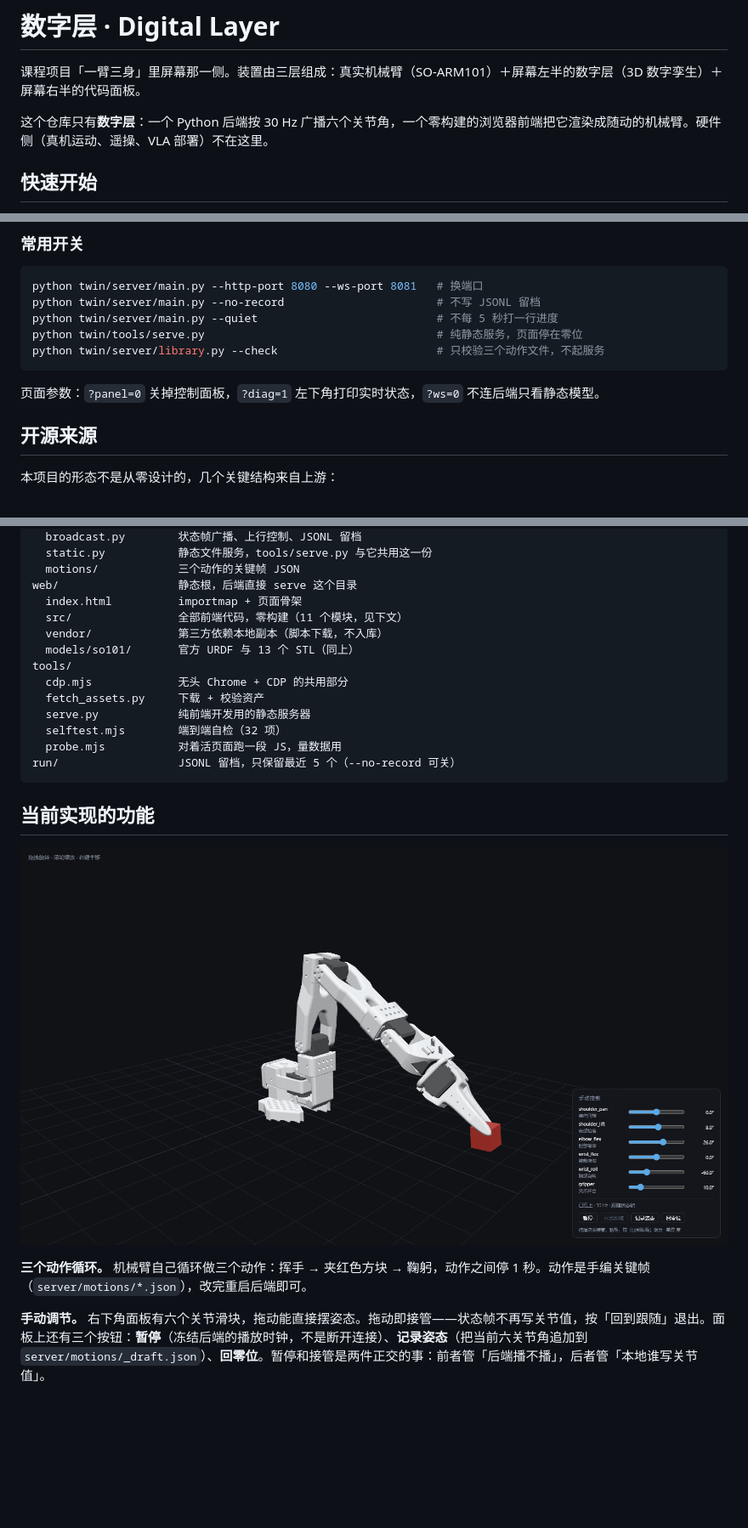
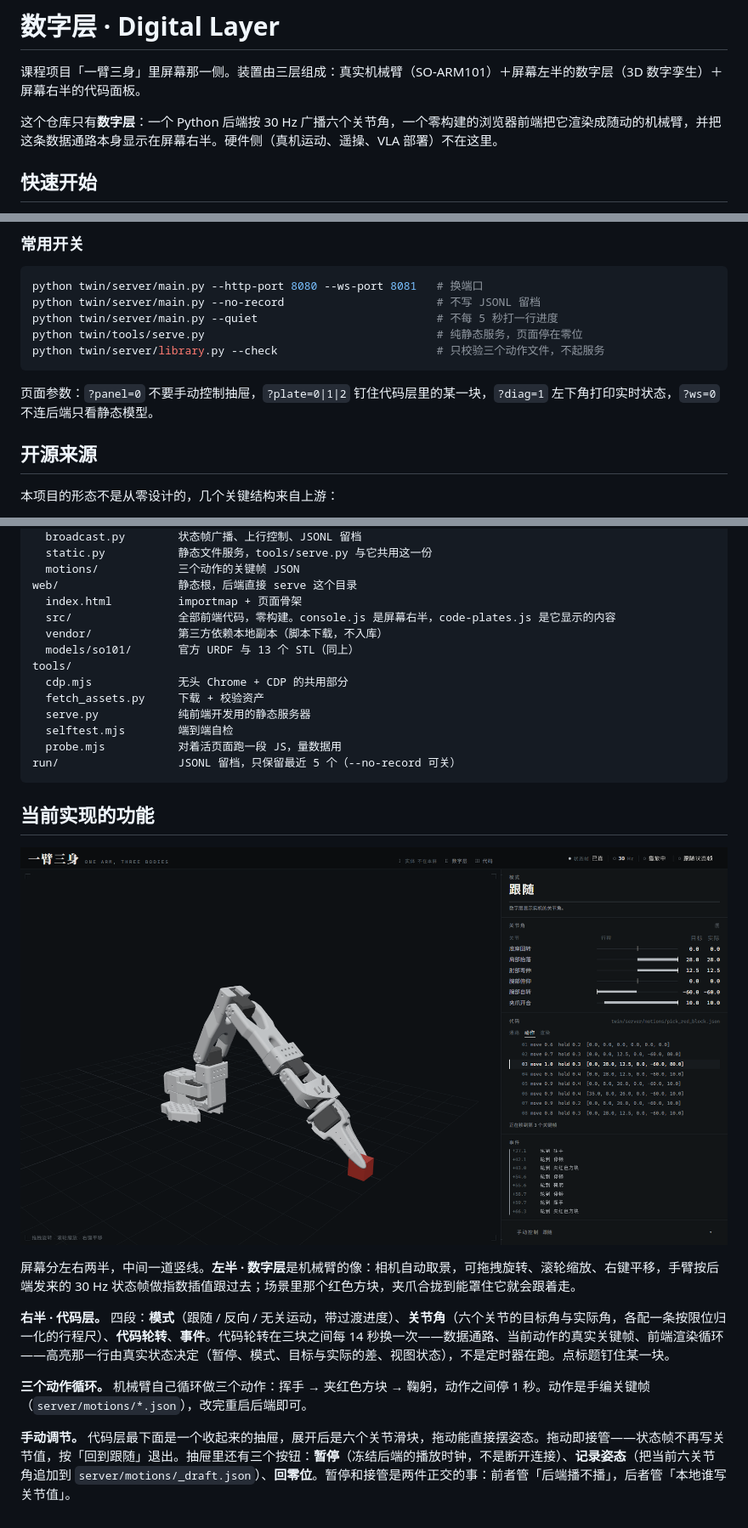
Before and after one commit to TrebleCubeY/Embodied-Arts, a Markdown page: twin/README.md, 3 parts joined by grey strips. Shown: that part at 85% size. GitHub-like rendering; pictures changed too: twin/live.png; blank space fills up the shorter version.

````diff
--- a/twin/README.md
+++ b/twin/README.md
@@ -2,7 +2,7 @@
 
 课程项目「一臂三身」里屏幕那一侧。装置由三层组成：真实机械臂（SO-ARM101）＋屏幕左半的数字层（3D 数字孪生）＋屏幕右半的代码面板。
 
-这个仓库只有**数字层**：一个 Python 后端按 30 Hz 广播六个关节角，一个零构建的浏览器前端把它渲染成随动的机械臂。硬件侧（真机运动、遥操、VLA 部署）不在这里。
+这个仓库只有**数字层**：一个 Python 后端按 30 Hz 广播六个关节角，一个零构建的浏览器前端把它渲染成随动的机械臂，并把这条数据通路本身显示在屏幕右半。硬件侧（真机运动、遥操、VLA 部署）不在这里。
 
 ## 快速开始
 
@@ -33,7 +33,7 @@ python twin/tools/serve.py                                   # 纯静态服务
 python twin/server/library.py --check                        # 只校验三个动作文件，不起服务
 ```
 
-页面参数：`?panel=0` 关掉控制面板，`?diag=1` 左下角打印实时状态，`?ws=0` 不连后端只看静态模型。
+页面参数：`?panel=0` 不要手动控制抽屉，`?plate=0|1|2` 钉住代码层里的某一块，`?diag=1` 左下角打印实时状态，`?ws=0` 不连后端只看静态模型。
 
 ## 开源来源
 
@@ -64,14 +64,14 @@ server/               后端
   motions/            三个动作的关键帧 JSON
 web/                  静态根，后端直接 serve 这个目录
   index.html          importmap + 页面骨架
-  src/                全部前端代码，零构建（11 个模块，见下文）
+  src/                全部前端代码，零构建。console.js 是屏幕右半，code-plates.js 是它显示的内容
   vendor/             第三方依赖本地副本（脚本下载，不入库）
   models/so101/       官方 URDF 与 13 个 STL（同上）
 tools/
   cdp.mjs             无头 Chrome + CDP 的共用部分
   fetch_assets.py     下载 + 校验资产
   serve.py            纯前端开发用的静态服务器
-  selftest.mjs        端到端自检（32 项）
+  selftest.mjs        端到端自检
   probe.mjs           对着活页面跑一段 JS，量数据用
 run/                  JSONL 留档，只保留最近 5 个（--no-record 可关）
 ```
@@ -80,6 +80,10 @@ run/                  JSONL 留档，只保留最近 5 个（--no-record 可关
 
 ![实况](live.png)
 
+屏幕分左右两半，中间一道竖线。**左半 · 数字层**是机械臂的像：相机自动取景，可拖拽旋转、滚轮缩放、右键平移，手臂按后端发来的 30 Hz 状态帧做指数插值跟过去；场景里那个红色方块，夹爪合拢到能罩住它就会跟着走。
+
+**右半 · 代码层。** 四段：**模式**（跟随 / 反向 / 无关运动，带过渡进度）、**关节角**（六个关节的目标角与实际角，各配一条按限位归一化的行程尺）、**代码轮转**、**事件**。代码轮转在三块之间每 14 秒换一次——数据通路、当前动作的真实关键帧、前端渲染循环——高亮那一行由真实状态决定（暂停、模式、目标与实际的差、视图状态），不是定时器在跑。点标题钉住某一块。
+
 **三个动作循环。** 机械臂自己循环做三个动作：挥手 → 夹红色方块 → 鞠躬，动作之间停 1 秒。动作是手编关键帧（`server/motions/*.json`），改完重启后端即可。
 
-**手动调节。** 右下角面板有六个关节滑块，拖动能直接摆姿态。拖动即接管——状态帧不再写关节值，按「回到跟随」退出。面板上还有三个按钮：**暂停**（冻结后端的播放时钟，不是断开连接）、**记录姿态**（把当前六关节角追加到 `server/motions/_draft.json`）、**回零位**。暂停和接管是两件正交的事：前者管「后端播不播」，后者管「本地谁写关节值」。
+**手动调节。** 代码层最下面是一个收起来的抽屉，展开后是六个关节滑块，拖动能直接摆姿态。拖动即接管——状态帧不再写关节值，按「回到跟随」退出。抽屉里还有三个按钮：**暂停**（冻结后端的播放时钟，不是断开连接）、**记录姿态**（把当前六关节角追加到 `server/motions/_draft.json`）、**回零位**。暂停和接管是两件正交的事：前者管「后端播不播」，后者管「本地谁写关节值」。
````
Also changed, not shown: preparation/tech/数字层技术方案_v0.2.md (+68 -0 lines), 9 other files.
